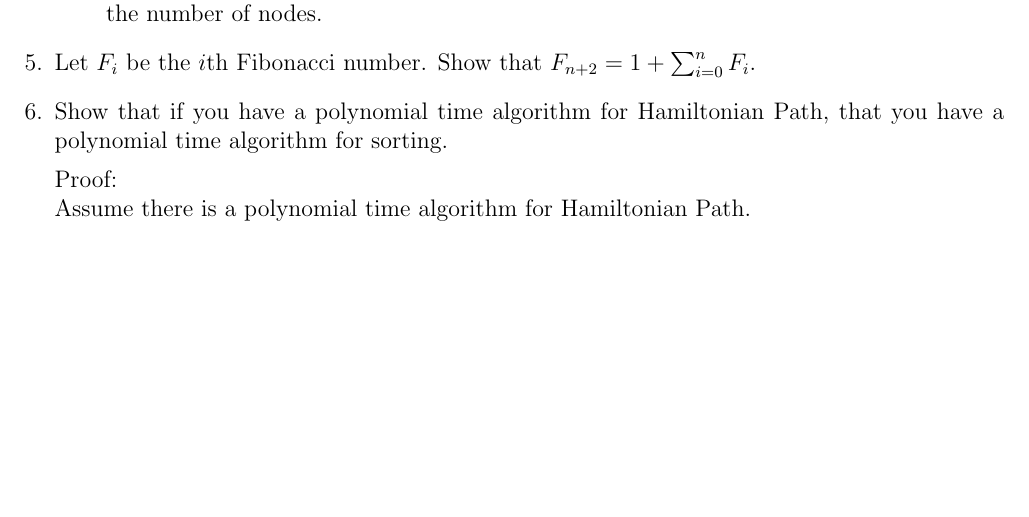
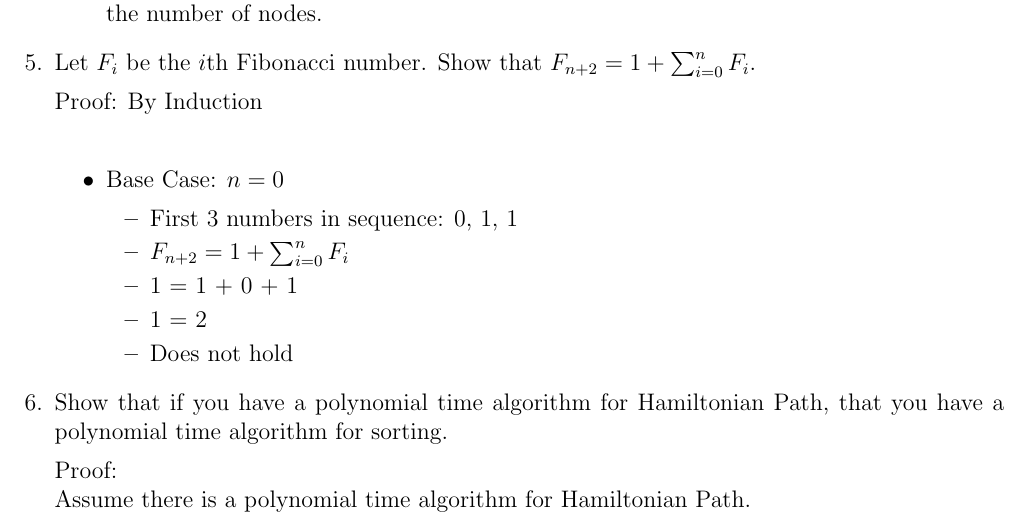
Before and after one commit to jmatth/homework, a LaTeX problem sheet (assignment3.tex): part of page 2 of 2, cut so that both start at the same text, the shorter picture padded with empty space. Compiled offline with pdfLaTeX.

Commit message:
fib does not work?

```diff
--- a/assignment3.tex
+++ b/assignment3.tex
@@ -98,6 +98,18 @@ creating a connected graph.
 \item Let $F_i$ be the $i$th Fibonacci number. Show that $F_{n+2} = 1 +
     \sum_{i=0}^n F_i$.
 
+    Proof: By Induction\\
+    \begin{itemize}
+        \item Base Case: $n=0$
+        \begin{itemize}
+            \item First 3 numbers in sequence: 0, 1, 1
+            \item $F_{n+2} = 1 + \sum_{i=0}^n F_i$
+            \item 1 = 1 + 0 + 1
+            \item 1 = 2
+            \item Does not hold
+        \end{itemize}
+    \end{itemize}
+
 %Question 6
 \item Show that if you have a polynomial time algorithm for Hamiltonian Path,
     that you have a polynomial time algorithm for sorting.
```
